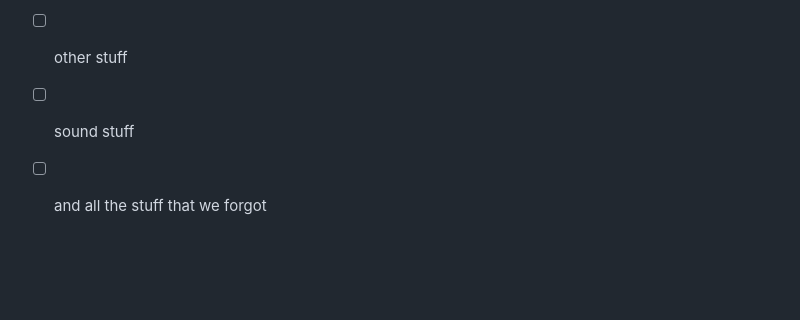
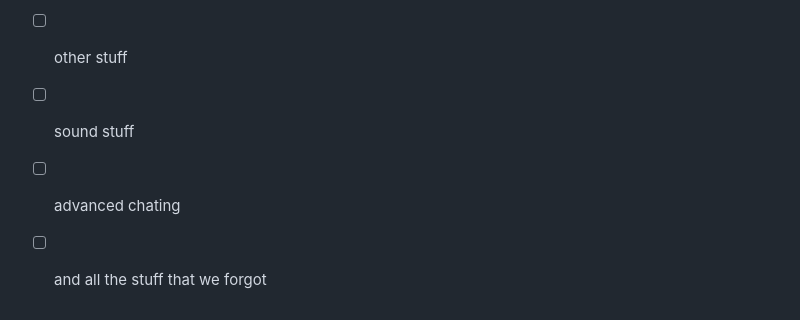
Before and after one commit to mii-man/aurorachat, a Markdown page: README.md, the part around the change. Drawn GitHub-style; blank space fills up the shorter version.

Commit message:
add a tiny lil thing
basic catting, doesn't include things like chat history, replies, and pinging, among other things

```diff
--- a/README.md
+++ b/README.md
@@ -51,4 +51,5 @@ Note (from hackertron): I don't really have anything better to do, but I help ou
 - [ ] account stuff
 - [ ] other stuff
 - [ ] sound stuff
+- [ ] advanced chating
 - [ ] and all the stuff that we forgot
```
